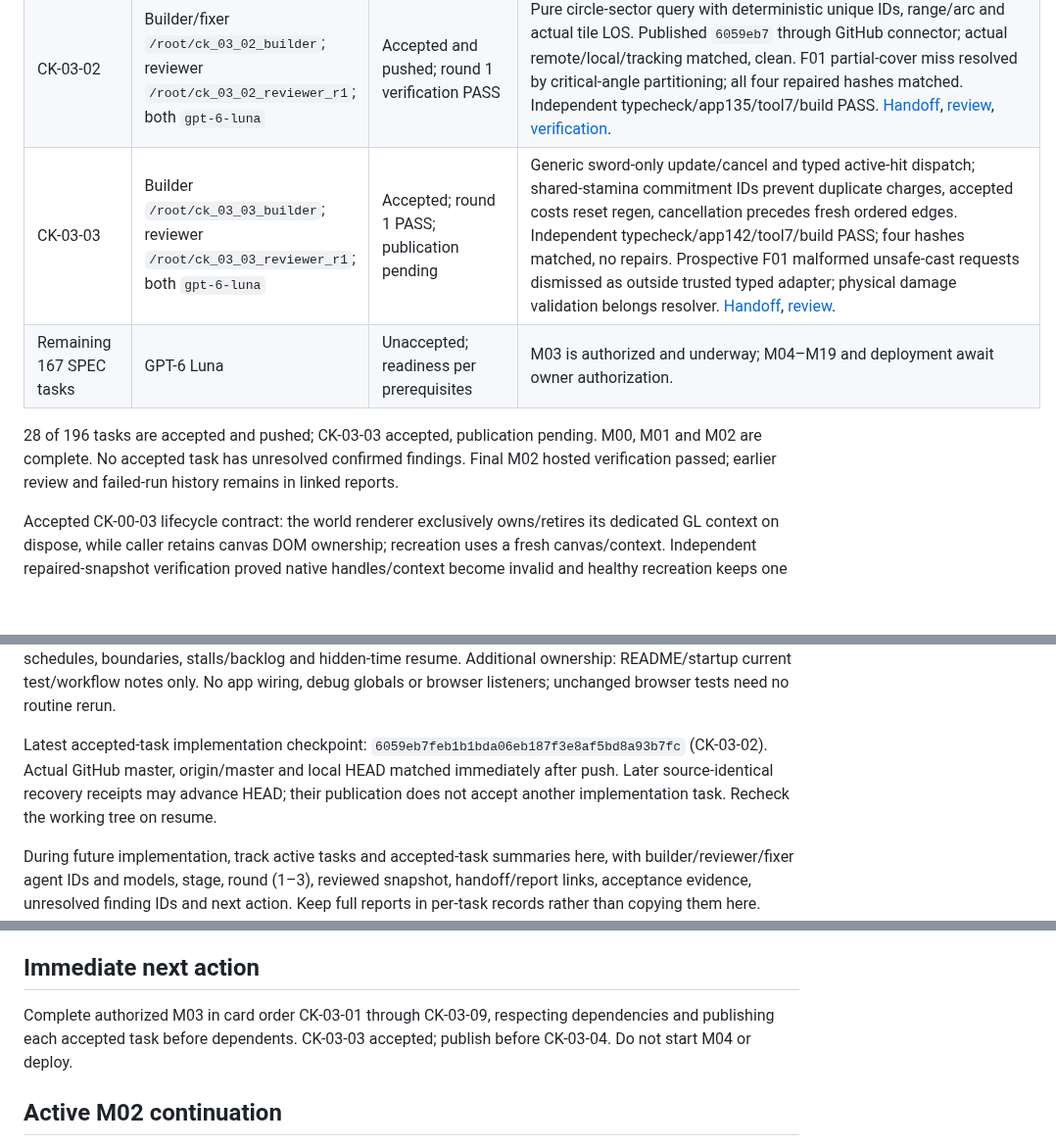
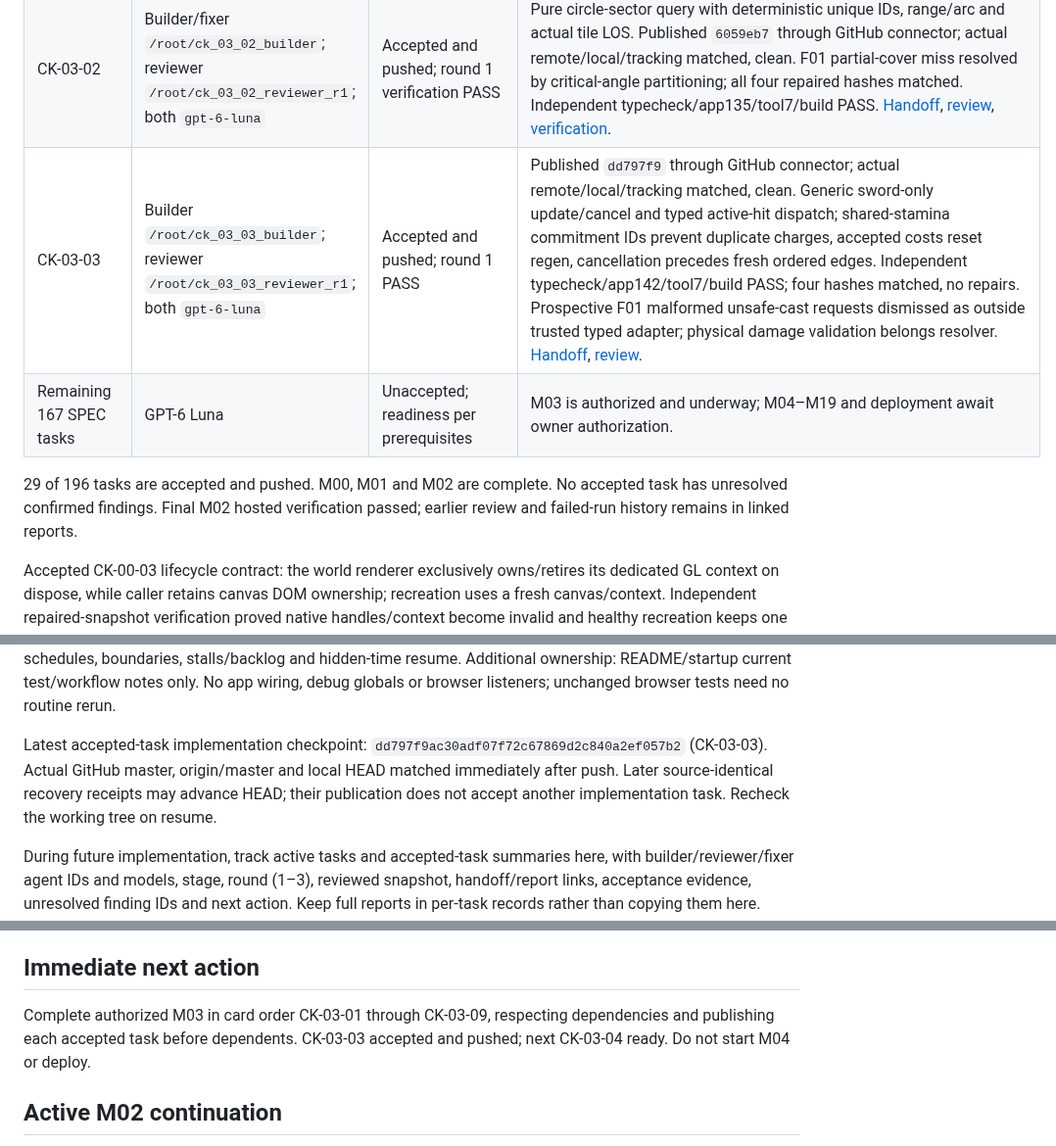
Before and after one commit to Guna210/CryptKeep, a Markdown page: CONTEXT.md, 3 parts joined by grey strips. Shown at 98% size. Rendered like a GitHub page; blank space fills up the shorter version.

```diff
--- a/CONTEXT.md
+++ b/CONTEXT.md
@@ -95,10 +95,10 @@ CryptKeep is a first-person dungeon crawler with pixelated art.
 | M02 | Main milestone acceptance | Complete; eight task cards accepted/pushed | First-person movement/look in generated rooms, radius-aware walls, sprint/regen, dash and safe native pause/Resume independently verified. Final CK-02-08 full verify120 app/7 tooling/20 browser/typecheck/build passed locally, independently and in hosted [run 37549416377](https://github.com/Guna210/CryptKeep/actions/runs/37549416377) on receipt `8d440d5`. All review findings resolved; [milestone record](progress/M02.md). |
 | CK-03-01 | Builder/fixer `/root/ck_03_01_builder`; reviewer `/root/ck_03_01_reviewer_r1`; both `gpt-6-luna` | Accepted and pushed; round 1 verification PASS | Physical damage and attack-target deduplication, friendly/self filtering, immutable tick-stamped damage/death events and runtime dead-ID guard. F01 resolved after one repair. Independent typecheck/127 app tests/7 named tooling cases/build PASS; seven frozen hashes matched. Published `efc4a5f` via GitHub connector; actual remote/local/tracking matched. [Handoff](progress/CK-03-01.md), [review](reviews/CK-03-01/round-1.md), [verification](reviews/CK-03-01/round-1-verification.md). |
 | CK-03-02 | Builder/fixer `/root/ck_03_02_builder`; reviewer `/root/ck_03_02_reviewer_r1`; both `gpt-6-luna` | Accepted and pushed; round 1 verification PASS | Pure circle-sector query with deterministic unique IDs, range/arc and actual tile LOS. Published `6059eb7` through GitHub connector; actual remote/local/tracking matched, clean. F01 partial-cover miss resolved by critical-angle partitioning; all four repaired hashes matched. Independent typecheck/app135/tool7/build PASS. [Handoff](progress/CK-03-02.md), [review](reviews/CK-03-02/round-1.md), [verification](reviews/CK-03-02/round-1-verification.md). |
-| CK-03-03 | Builder `/root/ck_03_03_builder`; reviewer `/root/ck_03_03_reviewer_r1`; both `gpt-6-luna` | Accepted; round 1 PASS; publication pending | Generic sword-only update/cancel and typed active-hit dispatch; shared-stamina commitment IDs prevent duplicate charges, accepted costs reset regen, cancellation precedes fresh ordered edges. Independent typecheck/app142/tool7/build PASS; four hashes matched, no repairs. Prospective F01 malformed unsafe-cast requests dismissed as outside trusted typed adapter; physical damage validation belongs resolver. [Handoff](progress/CK-03-03.md), [review](reviews/CK-03-03/round-1.md). |
+| CK-03-03 | Builder `/root/ck_03_03_builder`; reviewer `/root/ck_03_03_reviewer_r1`; both `gpt-6-luna` | Accepted and pushed; round 1 PASS | Published `dd797f9` through GitHub connector; actual remote/local/tracking matched, clean. Generic sword-only update/cancel and typed active-hit dispatch; shared-stamina commitment IDs prevent duplicate charges, accepted costs reset regen, cancellation precedes fresh ordered edges. Independent typecheck/app142/tool7/build PASS; four hashes matched, no repairs. Prospective F01 malformed unsafe-cast requests dismissed as outside trusted typed adapter; physical damage validation belongs resolver. [Handoff](progress/CK-03-03.md), [review](reviews/CK-03-03/round-1.md). |
 | Remaining 167 SPEC tasks | GPT-6 Luna | Unaccepted; readiness per prerequisites | M03 is authorized and underway; M04–M19 and deployment await owner authorization. |
 
-28 of 196 tasks are accepted and pushed; CK-03-03 accepted, publication pending. M00, M01 and M02 are complete. No accepted task has unresolved confirmed findings. Final M02 hosted verification passed; earlier review and failed-run history remains in linked reports.
+29 of 196 tasks are accepted and pushed. M00, M01 and M02 are complete. No accepted task has unresolved confirmed findings. Final M02 hosted verification passed; earlier review and failed-run history remains in linked reports.
 
 Accepted CK-00-03 lifecycle contract: the world renderer exclusively owns/retires its dedicated GL context on dispose, while caller retains canvas DOM ownership; recreation uses a fresh canvas/context. Independent repaired-snapshot verification proved native handles/context become invalid and healthy recreation keeps one canvas/cleans observers. Same-context reuse was a test-fixture choice, not a SPEC requirement. Finding CK-00-03-R1-F01 is resolved; do not reopen the completed review or reset its counter.
 
@@ -110,7 +110,7 @@ CK-00-03 additional narrow ownership: main/shell/CSS to hand renderer the canvas
 
 CK-00-04 contract: pure DOM/Three/RAF-independent clock; documented timestamp/step units, first-sample baseline, 60Hz steps, total-accumulator 0.1s/six-tick clamp, discarded-time diagnostics, finite alpha in [0,1), pause/resume baseline reset and nonfinite/backwards-input policy. Colocated deterministic tests cover schedules, boundaries, stalls/backlog and hidden-time resume. Additional ownership: README/startup current test/workflow notes only. No app wiring, debug globals or browser listeners; unchanged browser tests need no routine rerun.
 
-Latest accepted-task implementation checkpoint: `6059eb7feb1b1bda06eb187f3e8af5bd8a93b7fc` (CK-03-02). Actual GitHub master, origin/master and local HEAD matched immediately after push. Later source-identical recovery receipts may advance HEAD; their publication does not accept another implementation task. Recheck the working tree on resume.
+Latest accepted-task implementation checkpoint: `dd797f9ac30adf07f72c67869d2c840a2ef057b2` (CK-03-03). Actual GitHub master, origin/master and local HEAD matched immediately after push. Later source-identical recovery receipts may advance HEAD; their publication does not accept another implementation task. Recheck the working tree on resume.
 
 During future implementation, track active tasks and accepted-task summaries here, with builder/reviewer/fixer agent IDs and models, stage, round (1–3), reviewed snapshot, handoff/report links, acceptance evidence, unresolved finding IDs and next action. Keep full reports in per-task records rather than copying them here. Distinguish submitted work from independently reviewed/accepted work; the orchestrator makes the final acceptance decision. Resume recorded rounds after compaction without resetting counters or duplicating agents.
 
@@ -133,7 +133,7 @@ During future implementation, track active tasks and accepted-task summaries her
 
 ## Immediate next action
 
-Complete authorized M03 in card order CK-03-01 through CK-03-09, respecting dependencies and publishing each accepted task before dependents. CK-03-03 accepted; publish before CK-03-04. Do not start M04 or deploy.
+Complete authorized M03 in card order CK-03-01 through CK-03-09, respecting dependencies and publishing each accepted task before dependents. CK-03-03 accepted and pushed; next CK-03-04 ready. Do not start M04 or deploy.
 
 ## Active M02 continuation
 
```
Also changed, not shown: other parts of CONTEXT.md (+1 -1 lines), progress/CK-03-03.md (+2 -2 lines).
